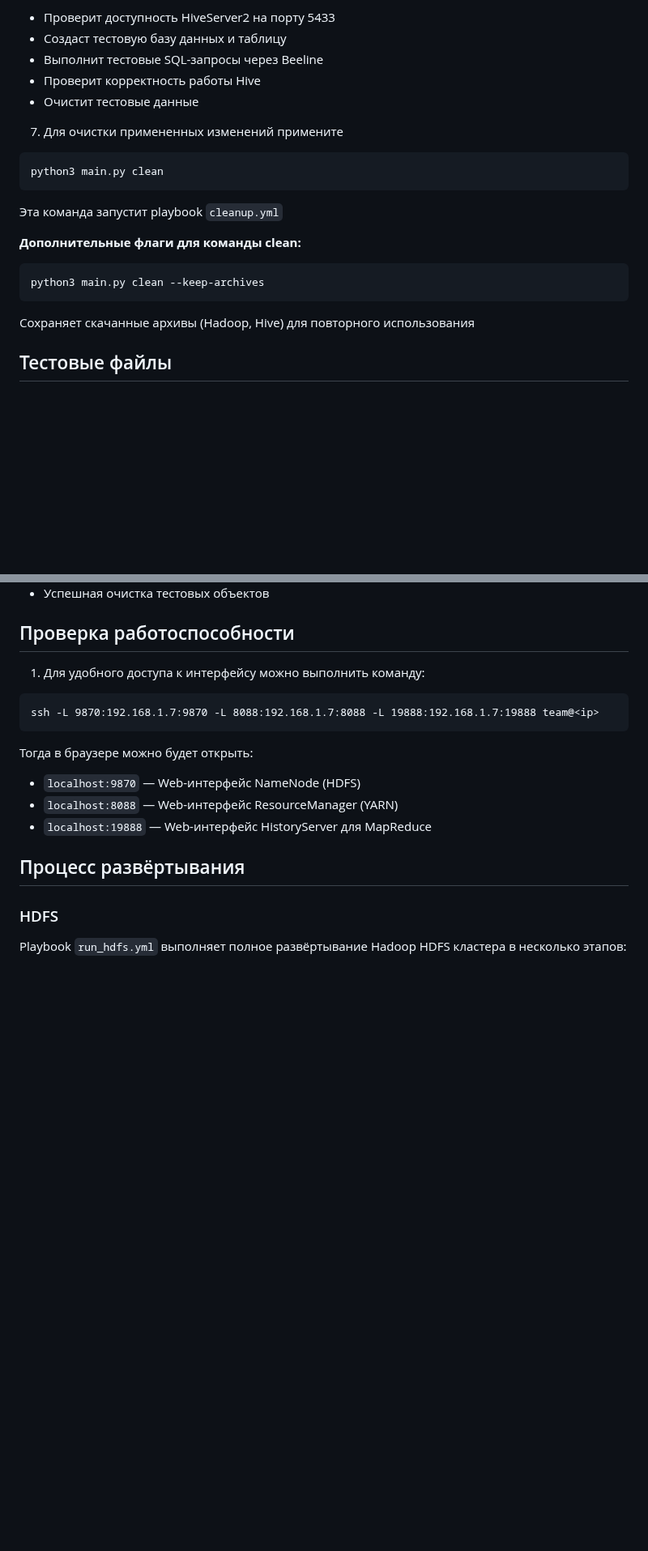
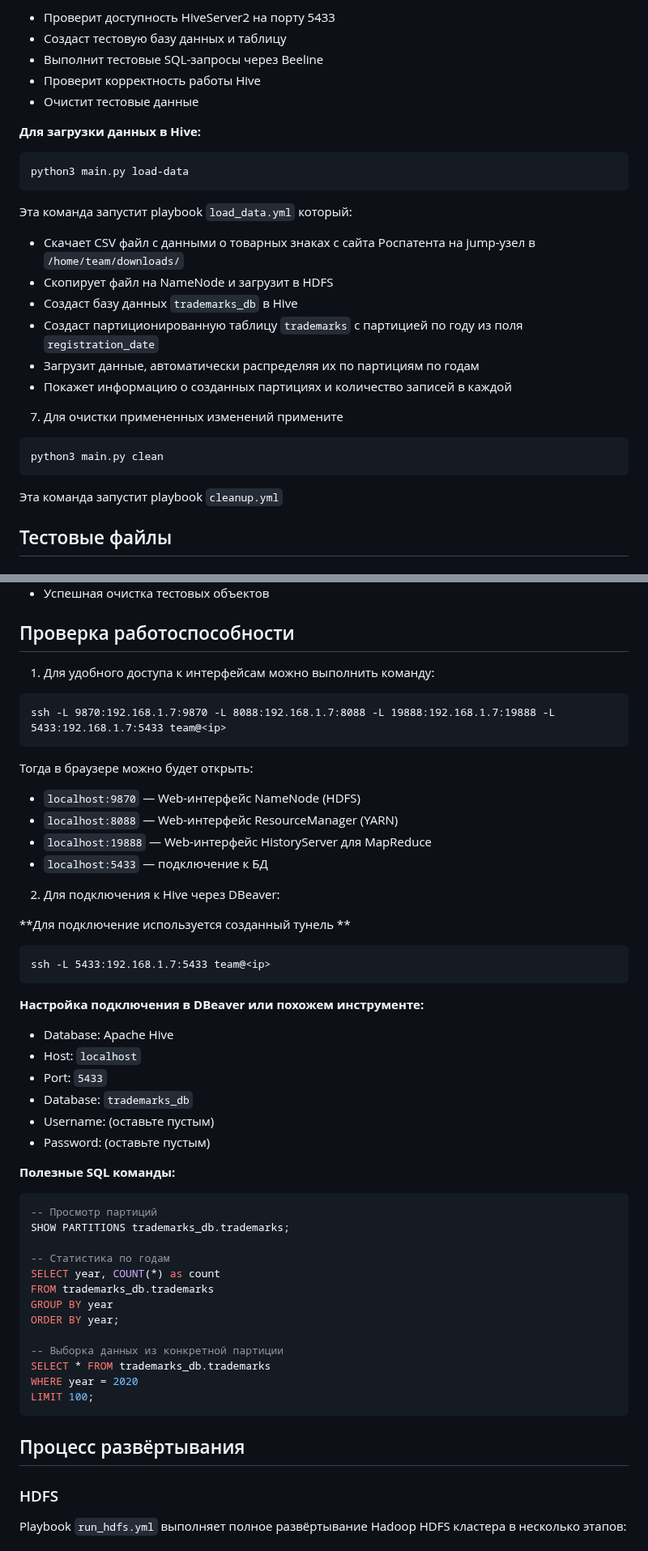
Before and after one commit to EkaterinaNikolaeva/hse-data-patforms, a Markdown page: task-3/README.md, 2 parts joined by grey strips. Shown at 81% size. Rendered like a GitHub page; blank space fills up the shorter version.

````diff
--- a/task-3/README.md
+++ b/task-3/README.md
@@ -89,6 +89,19 @@ python3 main.py hive-test
 - Проверит корректность работы Hive
 - Очистит тестовые данные
 
+**Для загрузки данных в Hive:**
+```
+python3 main.py load-data
+```
+
+Эта команда запустит playbook `load_data.yml` который:
+- Скачает CSV файл с данными о товарных знаках с сайта Роспатента на jump-узел в `/home/team/downloads/`
+- Скопирует файл на NameNode и загрузит в HDFS
+- Создаст базу данных `trademarks_db` в Hive
+- Создаст партиционированную таблицу `trademarks` с партицией по году из поля `registration_date`
+- Загрузит данные, автоматически распределяя их по партициям по годам
+- Покажет информацию о созданных партициях и количество записей в каждой
+
 7. Для очистки примененных изменений примените
 
 ```
@@ -97,12 +110,6 @@ python3 main.py clean
 
 Эта команда запустит playbook `cleanup.yml`
 
-**Дополнительные флаги для команды clean:**
-
-```
-python3 main.py clean --keep-archives
-```
-Сохраняет скачанные архивы (Hadoop, Hive) для повторного использования
 
 ## Тестовые файлы
 
@@ -161,15 +168,48 @@ yarn	2
 
 ## Проверка работоспособности
 
-1. Для удобного доступа к интерфейсу можно выполнить команду:
+1. Для удобного доступа к интерфейсам можно выполнить команду:
 
 ```
-ssh -L 9870:192.168.1.7:9870 -L 8088:192.168.1.7:8088 -L 19888:192.168.1.7:19888 team@<ip>
+ssh -L 9870:192.168.1.7:9870 -L 8088:192.168.1.7:8088 -L 19888:192.168.1.7:19888 -L 5433:192.168.1.7:5433 team@<ip>
 ```
 Тогда в браузере можно будет открыть:
 * `localhost:9870` — Web-интерфейс NameNode (HDFS)
 * `localhost:8088` — Web-интерфейс ResourceManager (YARN)
 * `localhost:19888` — Web-интерфейс HistoryServer для MapReduce
+* `localhost:5433` — подключение к БД
+
+2. Для подключения к Hive через DBeaver:
+
+**Для подключение используется созданный тунель **
+```
+ssh -L 5433:192.168.1.7:5433 team@<ip>
+```
+
+**Настройка подключения в DBeaver или похожем инструменте:**
+- Database: Apache Hive
+- Host: `localhost`
+- Port: `5433`
+- Database: `trademarks_db`
+- Username: (оставьте пустым)
+- Password: (оставьте пустым)
+
+**Полезные SQL команды:**
+```sql
+-- Просмотр партиций
+SHOW PARTITIONS trademarks_db.trademarks;
+
+-- Статистика по годам
+SELECT year, COUNT(*) as count
+FROM trademarks_db.trademarks
+GROUP BY year
+ORDER BY year;
+
+-- Выборка данных из конкретной партиции
+SELECT * FROM trademarks_db.trademarks
+WHERE year = 2020
+LIMIT 100;
+```
 
 
 
````
Also changed, not shown: other parts of task-3/README.md (+44 -9 lines).
